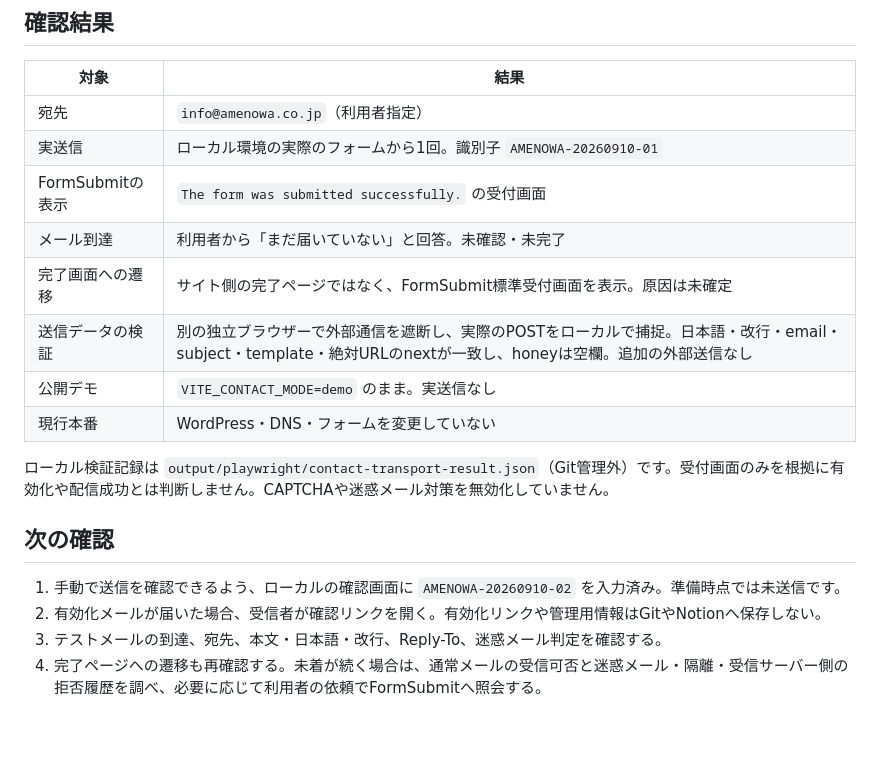
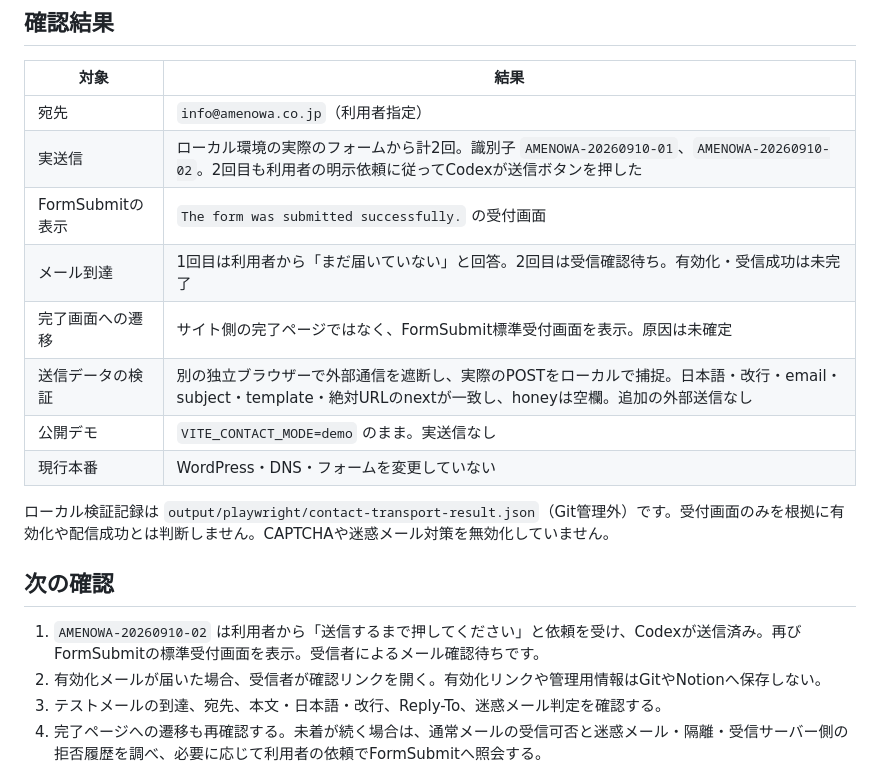
Before and after one commit to hirojessica/amenowa-renew, a Markdown page: docs/formsubmit-verification.md, the part around the change. Drawn GitHub-style; blank space fills up the shorter version.

Commit message:
Record requested second FormSubmit test [skip ci]

```diff
--- a/docs/formsubmit-verification.md
+++ b/docs/formsubmit-verification.md
@@ -7,9 +7,9 @@
 | 対象 | 結果 |
 | --- | --- |
 | 宛先 | `info@amenowa.co.jp`（利用者指定） |
-| 実送信 | ローカル環境の実際のフォームから1回。識別子 `AMENOWA-20260910-01` |
+| 実送信 | ローカル環境の実際のフォームから計2回。識別子 `AMENOWA-20260910-01`、`AMENOWA-20260910-02`。2回目も利用者の明示依頼に従ってCodexが送信ボタンを押した |
 | FormSubmitの表示 | `The form was submitted successfully.` の受付画面 |
-| メール到達 | 利用者から「まだ届いていない」と回答。未確認・未完了 |
+| メール到達 | 1回目は利用者から「まだ届いていない」と回答。2回目は受信確認待ち。有効化・受信成功は未完了 |
 | 完了画面への遷移 | サイト側の完了ページではなく、FormSubmit標準受付画面を表示。原因は未確定 |
 | 送信データの検証 | 別の独立ブラウザーで外部通信を遮断し、実際のPOSTをローカルで捕捉。日本語・改行・email・subject・template・絶対URLのnextが一致し、honeyは空欄。追加の外部送信なし |
 | 公開デモ | `VITE_CONTACT_MODE=demo` のまま。実送信なし |
@@ -19,7 +19,7 @@
 
 ## 次の確認
 
-1. 手動で送信を確認できるよう、ローカルの確認画面に `AMENOWA-20260910-02` を入力済み。準備時点では未送信です。
+1. `AMENOWA-20260910-02` は利用者から「送信するまで押してください」と依頼を受け、Codexが送信済み。再びFormSubmitの標準受付画面を表示。受信者によるメール確認待ちです。
 2. 有効化メールが届いた場合、受信者が確認リンクを開く。有効化リンクや管理用情報はGitやNotionへ保存しない。
 3. テストメールの到達、宛先、本文・日本語・改行、Reply-To、迷惑メール判定を確認する。
 4. 完了ページへの遷移も再確認する。未着が続く場合は、通常メールの受信可否と迷惑メール・隔離・受信サーバー側の拒否履歴を調べ、必要に応じて利用者の依頼でFormSubmitへ照会する。
```
Also changed, not shown: docs/operations.md (+1 -1 lines).
